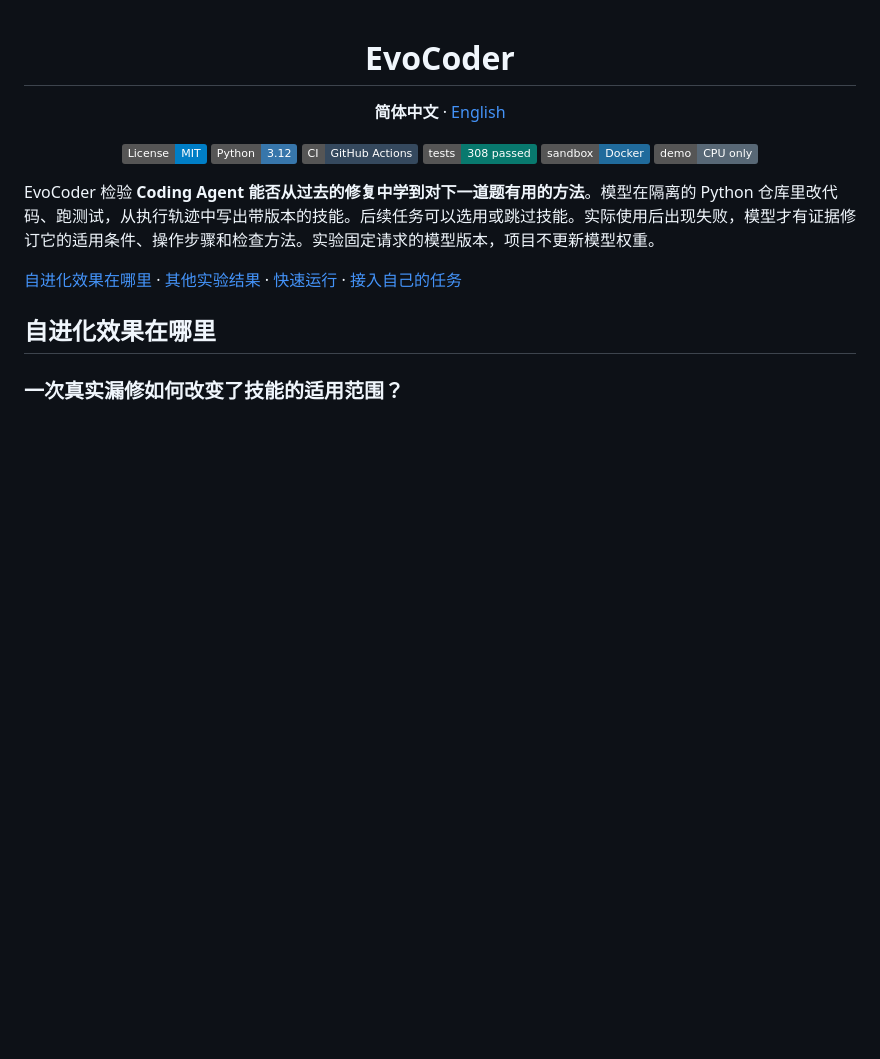
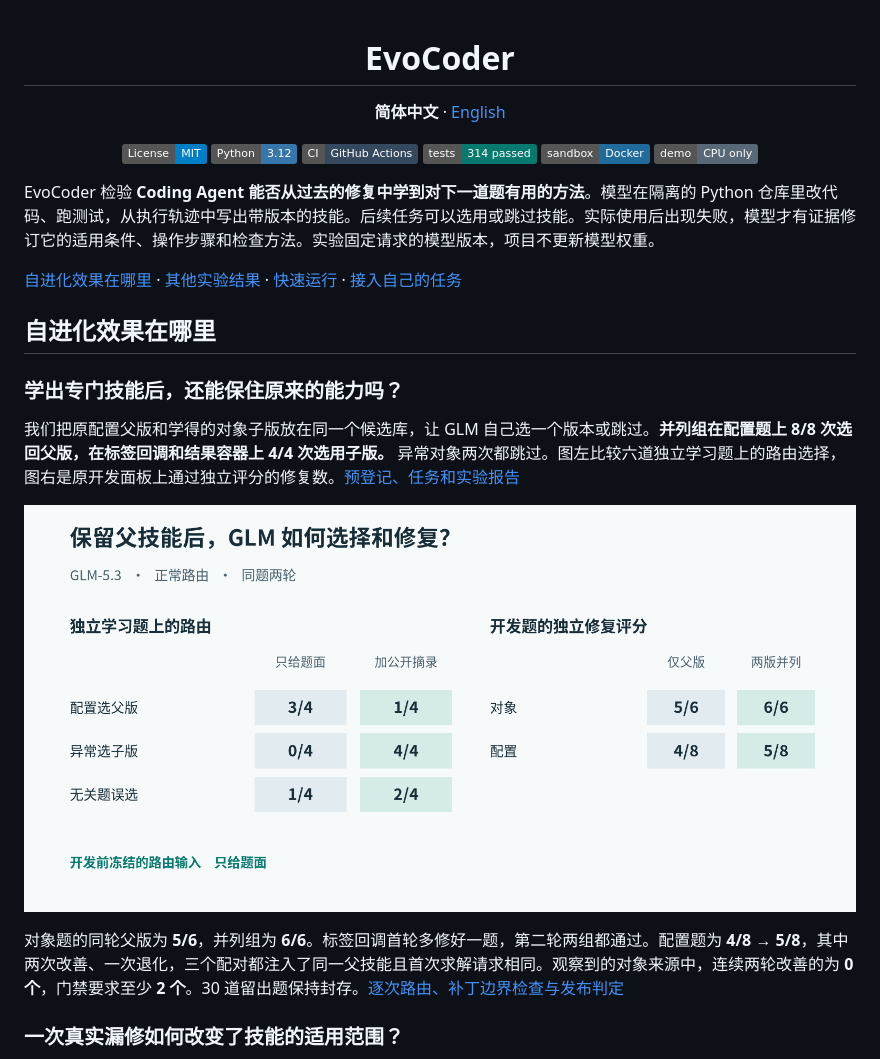
Before and after one commit to Phoenix-chaser/EvoCoder, a Markdown page: README.md, the part around the change. Drawn GitHub-style; pictures changed too: docs/images/parallel-routing-zh.png (added); badges without logos; blank space fills up the shorter version.

```diff
--- a/README.md
+++ b/README.md
@@ -4,7 +4,7 @@
   <a href="LICENSE"><img alt="MIT 许可证" src="https://img.shields.io/badge/License-MIT-blue.svg"></a>
   <a href="pyproject.toml"><img alt="Python 3.12" src="https://img.shields.io/badge/Python-3.12-3776AB?logo=python&amp;logoColor=white"></a>
   <a href="https://github.com/Phoenix-chaser/EvoCoder/actions/workflows/checks.yml"><img alt="查看 GitHub Actions CI" src="https://img.shields.io/badge/CI-GitHub%20Actions-35495E?logo=githubactions&amp;logoColor=white"></a>
-  <a href="docs/results/overview.json"><img alt="308 项测试通过" src="https://img.shields.io/badge/tests-308%20passed-08796E?logo=pytest&amp;logoColor=white"></a>
+  <a href="docs/results/overview.json"><img alt="314 项测试通过" src="https://img.shields.io/badge/tests-314%20passed-08796E?logo=pytest&amp;logoColor=white"></a>
   <a href="src/evocoder/sandbox.py"><img alt="Docker 沙箱" src="https://img.shields.io/badge/sandbox-Docker-206B9C?logo=docker&amp;logoColor=white"></a>
   <a href="Makefile"><img alt="离线演示只需 CPU" src="https://img.shields.io/badge/demo-CPU%20only-586876"></a>
 </p>
@@ -14,6 +14,14 @@ EvoCoder 检验 **Coding Agent 能否从过去的修复中学到对下一道题
 [自进化效果在哪里](#自进化效果在哪里) · [其他实验结果](#其他实验结果) · [快速运行](#快速运行) · [接入自己的任务](#接入自己的任务)
 
 ## 自进化效果在哪里
+
+### 学出专门技能后，还能保住原来的能力吗？
+
+我们把原配置父版和学得的对象子版放在同一个候选库，让 GLM 自己选一个版本或跳过。**并列组在配置题上 8/8 次选回父版，在标签回调和结果容器上 4/4 次选用子版。** 异常对象两次都跳过。图左比较六道独立学习题上的路由选择，图右是原开发面板上通过独立评分的修复数。[预登记、任务和实验报告](docs/parallel-routing-study.md)
+
+![独立学习题上，加入公开源码与文档将异常对象正确路由从 0/4 提升到 4/4，也增加了配置错选和无关题误选。开发题并列组修好对象 6/6、配置 5/8。](docs/images/parallel-routing-zh.png)
+
+对象题的同轮父版为 **5/6**，并列组为 **6/6**。标签回调首轮多修好一题，第二轮两组都通过。配置题为 **4/8 → 5/8**，其中两次改善、一次退化，三个配对都注入了同一父技能且首次求解请求相同。观察到的对象来源中，连续两轮改善的为 **0 个**，门禁要求至少 **2 个**。30 道留出题保持封存。[逐次路由、补丁边界检查与发布判定](docs/results/parallel-routing.json)
 
 ### 一次真实漏修如何改变了技能的适用范围？
 
```
Also changed, not shown: README.en.md (+9 -1 lines), docs/parallel-routing-study.md (added, +75 -0 lines), docs/skill-library.md (+6 -4 lines), docs/images/parallel-routing-en.png (added), 4 other files.
